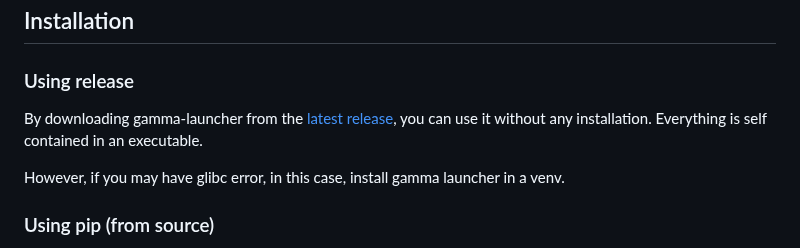
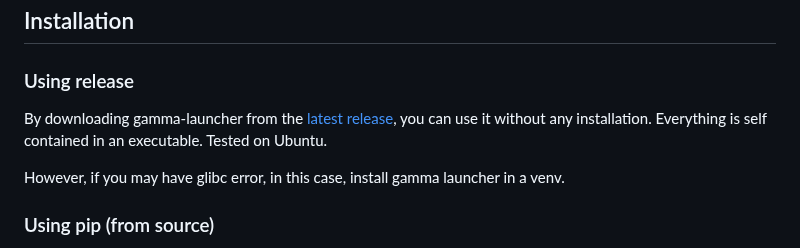
Before and after one commit to Mord3rca/gamma-launcher, a Markdown page: README.md, the part around the change. Rendered like a GitHub page.

Commit message:
Adds Ubuntu messaging to readme

```diff
--- a/README.md
+++ b/README.md
@@ -10,7 +10,7 @@ This is a reimplementation of G.AM.M.A. launcher used for the first setup. You w
 ### Using release
 
 By downloading gamma-launcher from the [latest release](https://github.com/Mord3rca/gamma-launcher/releases/latest),
-you can use it without any installation. Everything is self contained in an executable.
+you can use it without any installation. Everything is self contained in an executable. Tested on Ubuntu.
 
 However, if you may have glibc error, in this case, install gamma launcher in a venv.
 
```
